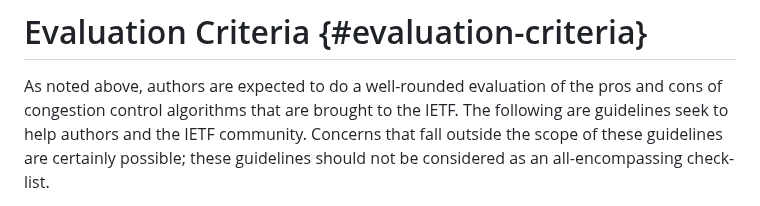
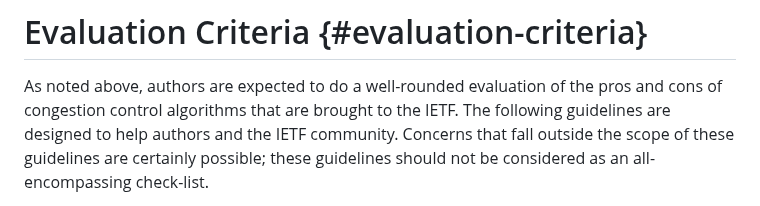
Before and after one commit to ietf-wg-ccwg/rfc5033bis, a Markdown page: draft-ietf-ccwg-rfc5033bis.md, the part around the change. Drawn GitHub-style.

Commit message:
Update draft-ietf-ccwg-rfc5033bis

```diff
--- a/draft-ietf-ccwg-rfc5033bis.md
+++ b/draft-ietf-ccwg-rfc5033bis.md
@@ -279,8 +279,7 @@ are invited to publish as an Informational RFC via the Independent Stream Editor
 
 As noted above, authors are expected to do a well-rounded evaluation
 of the pros and cons of congestion control algorithms that are brought to the IETF.
-The following
-are guidelines seek to help authors and the IETF community. Concerns that
+The following guidelines are designed to help authors and the IETF community. Concerns that
 fall outside the scope of these guidelines are certainly possible;
 these guidelines should not be considered as an all-encompassing
 check-list.
```
